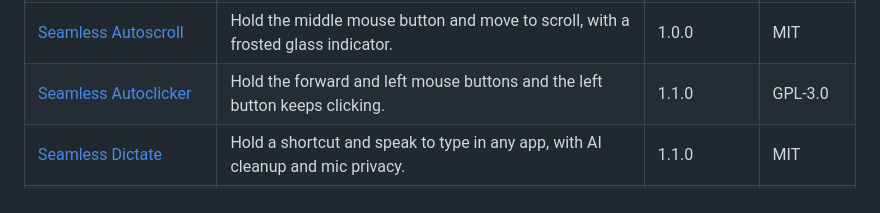
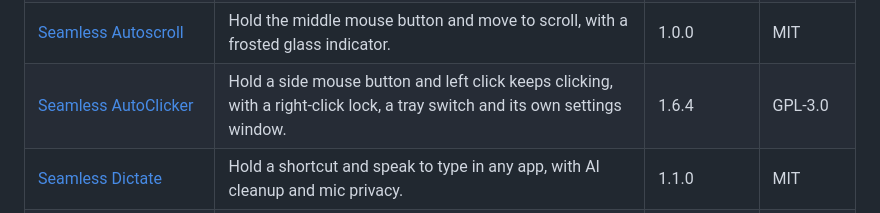
Before and after one commit to DavidHiFi/davids-windhawk-mods, a Markdown page: mods/README.md, the part around the change. GitHub-like rendering.

```diff
--- a/mods/README.md
+++ b/mods/README.md
@@ -46,7 +46,7 @@ is in the repo but disabled on the source machine right now.
 | [Settings Styler Plus](local/settings-styler-plus) | Themes for the Settings app, with the normal title bar and a blur that stays when unfocused. | 1.4.1 | GPL-3.0 |
 | [Helium Acrylic](local/helium-acrylic) | Keeps Helium's acrylic surface, Catppuccin colors and system-drawn frame working after browser updates. | 3.4.0 | MIT |
 | [Seamless Autoscroll](local/seamless-autoscroll) | Hold the middle mouse button and move to scroll, with a frosted glass indicator. | 1.0.0 | MIT |
-| [Seamless Autoclicker](local/seamless-autoclicker) | Hold the forward and left mouse buttons and the left button keeps clicking. | 1.1.0 | GPL-3.0 |
+| [Seamless AutoClicker](local/seamless-autoclicker) | Hold a side mouse button and left click keeps clicking, with a right-click lock, a tray switch and its own settings window. | 1.6.4 | GPL-3.0 |
 | [Seamless Dictate](local/seamless-dictate) | Hold a shortcut and speak to type in any app, with AI cleanup and mic privacy. | 1.1.0 | MIT |
 | [Magic Pointer Plus](local/magic-pointer-plus) | Shake the pointer, then point at anything and ask an AI about it, with matching menus. | 1.0.7 | MIT |
 | [Pointer Afterimage Plus](local/pointer-afterimage-plus) | A real motion blur for the mouse pointer, drawn on the GPU. | 1.2.2 | Unlicense |
```
Also changed, not shown: README.md (+2 -2 lines), media/previews/seamless-autoclicker.png (added), 5 other files.
